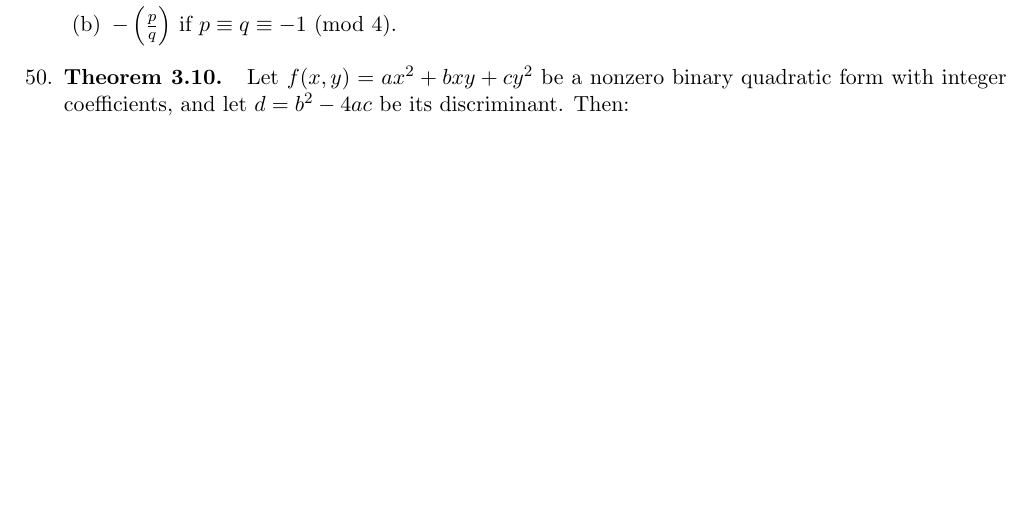
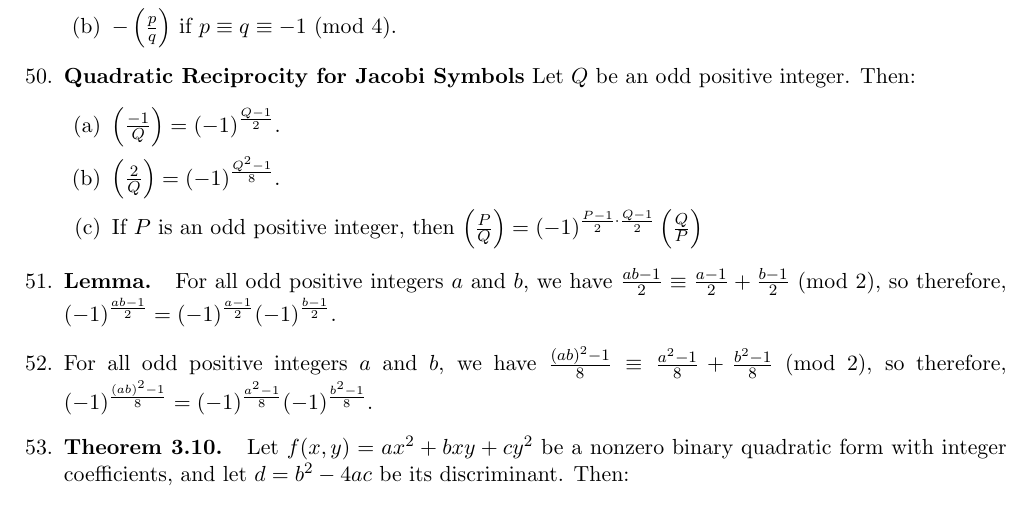
Before and after one commit to CaptMD-11/Math115, a LaTeX document (Midterm1+2Theorems/Midterm1+2Theorems.tex): part of page 4 of 4, cut so that both start at the same text, the shorter picture padded with empty space. Compiled offline with pdfLaTeX.

Commit message:
another commit

```diff
--- a/Midterm1+2Theorems/Midterm1+2Theorems.tex
+++ b/Midterm1+2Theorems/Midterm1+2Theorems.tex
@@ -144,6 +144,14 @@
         \item $\left(\frac{p}{q}\right)$ if $p \equiv 1 \Mod{4}$ or $q \equiv 1 \Mod{4}$.
         \item $-\left(\frac{p}{q}\right)$ if $p \equiv q \equiv -1 \Mod{4}$.
     \end{enumerate}
+    \item \textbf{Quadratic Reciprocity for Jacobi Symbols} Let $Q$ be an odd positive integer. Then:
+    \begin{enumerate}
+        \item $\left(\frac{-1}{Q}\right) = (-1)^{\frac{Q-1}{2}}$.
+        \item $\left(\frac{2}{Q}\right) = (-1)^{\frac{Q^2 - 1}{8}}$.
+        \item If $P$ is an odd positive integer, then $\left(\frac{P}{Q}\right) = (-1)^{\frac{P-1}{2} \cdot \frac{Q-1}{2}}\left(\frac{Q}{P}\right)$
+    \end{enumerate}
+    \item \textbf{Lemma. } For all odd positive integers $a$ and $b$, we have $\frac{ab-1}{2} \equiv \frac{a-1}{2} + \frac{b-1}{2} \Mod{2}$, so therefore, $(-1)^{\frac{ab-1}{2}} = (-1)^{\frac{a-1}{2}}(-1)^{\frac{b-1}{2}}$.
+    \item For all odd positive integers $a$ and $b$, we have $\frac{(ab)^2 - 1}{8} \equiv \frac{a^2 - 1}{8} + \frac{b^2 - 1}{8} \Mod{2}$, so therefore, $(-1)^{\frac{(ab)^2 - 1}{8}} = (-1)^{\frac{a^2 - 1}{8}}(-1)^{\frac{b^2 - 1}{8}}$.
     \item \textbf{Theorem 3.10. } Let $f(x,y) = ax^2 + bxy + cy^2$ be a nonzero binary quadratic form with integer coefficients, and let $d = b^2 - 4ac$ be its discriminant. Then:
     \begin{enumerate}
         \item If $d$ is a perfect square (including $0$), then $f$ can be factored into two linear factors with integer coefficients.
```
Also changed, not shown: Midterm1+2Theorems/Midterm1+2Theorems.pdf, 3 other files.
